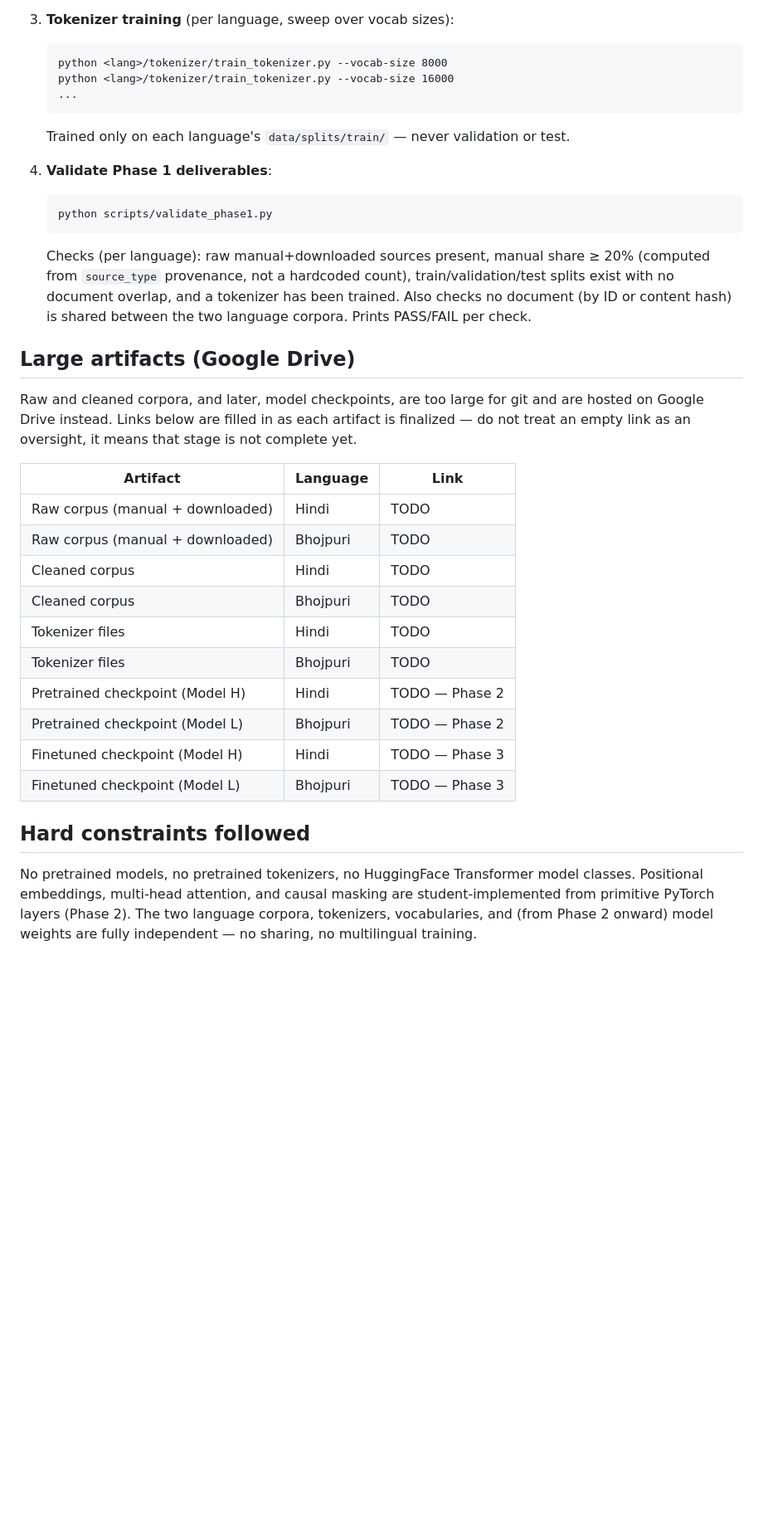
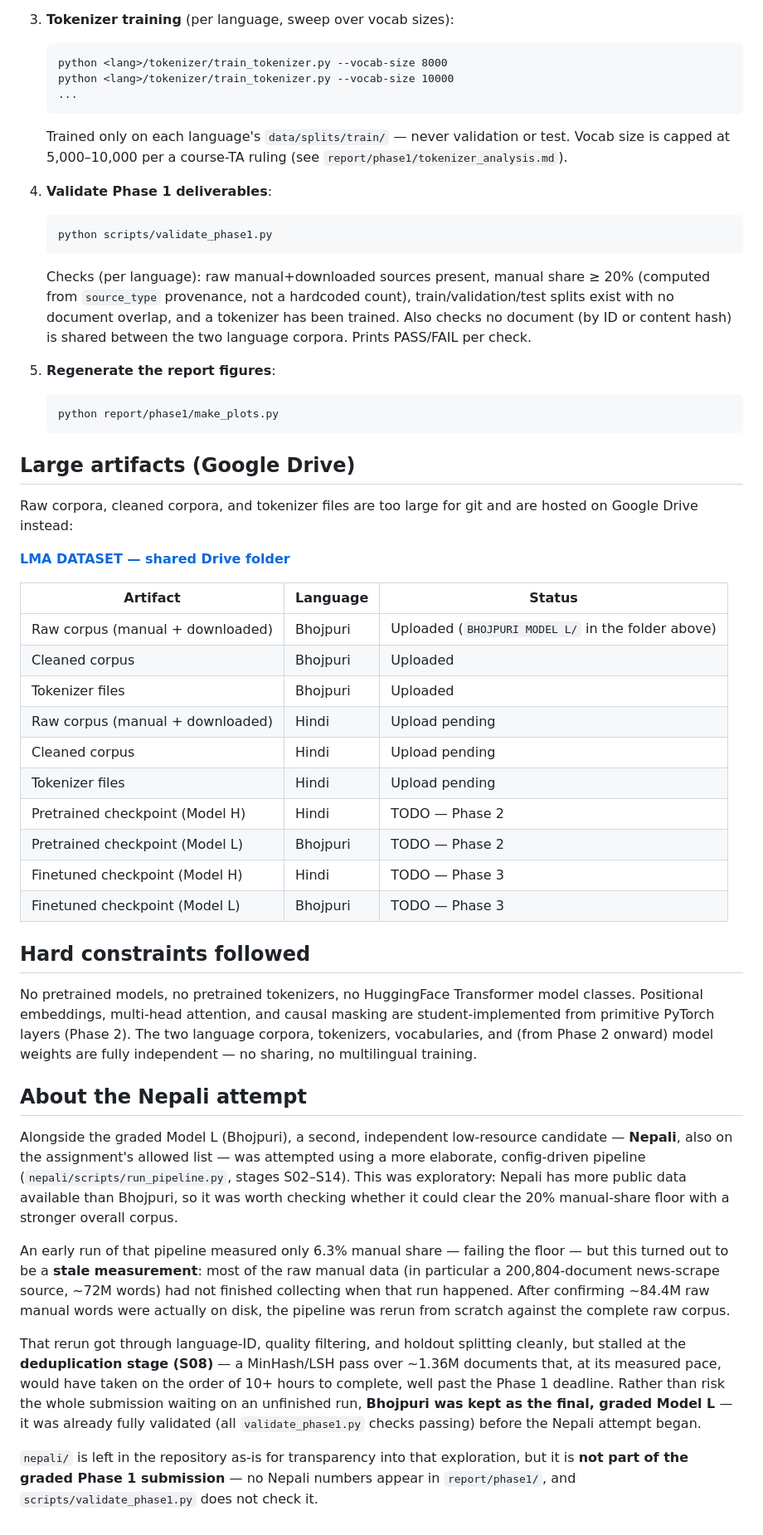
Before and after one commit to swarajkumar001/Monolingual-Transformer-Language-Models-from-Scratch-Hindi-Nepali-, a Markdown page: README.md, the part around one of its changes. Shown at 83% size. GitHub-like rendering; blank space fills up the shorter version.

Commit message:
add phase 1 deliverables readme and the drive link

````diff
--- a/README.md
+++ b/README.md
@@ -87,12 +98,13 @@ PASSED for both languages. In short:
 
    ```
    python <lang>/tokenizer/train_tokenizer.py --vocab-size 8000
-   python <lang>/tokenizer/train_tokenizer.py --vocab-size 16000
+   python <lang>/tokenizer/train_tokenizer.py --vocab-size 10000
    ...
    ```
 
    Trained only on each language's `data/splits/train/` — never
-   validation or test.
+   validation or test. Vocab size is capped at 5,000–10,000 per a
+   course-TA ruling (see `report/phase1/tokenizer_analysis.md`).
 
 4. **Validate Phase 1 deliverables**:
 
@@ -107,21 +119,27 @@ PASSED for both languages. In short:
    content hash) is shared between the two language corpora. Prints
    PASS/FAIL per check.
 
+5. **Regenerate the report figures**:
+
+   ```
+   python report/phase1/make_plots.py
+   ```
+
 ## Large artifacts (Google Drive)
 
-Raw and cleaned corpora, and later, model checkpoints, are too large for git
-and are hosted on Google Drive instead. Links below are filled in as each
-artifact is finalized — do not treat an empty link as an oversight, it means
-that stage is not complete yet.
+Raw corpora, cleaned corpora, and tokenizer files are too large for git and
+are hosted on Google Drive instead:
 
-| Artifact | Language | Link |
+**[LMA DATASET — shared Drive folder](https://drive.google.com/drive/folders/1Te68Ys--Ak4Em946rI5h15NPYxew4DsS?usp=sharing)**
+
+| Artifact | Language | Status |
 |---|---|---|
-| Raw corpus (manual + downloaded) | Hindi | TODO |
-| Raw corpus (manual + downloaded) | Bhojpuri | TODO |
-| Cleaned corpus | Hindi | TODO |
-| Cleaned corpus | Bhojpuri | TODO |
-| Tokenizer files | Hindi | TODO |
-| Tokenizer files | Bhojpuri | TODO |
+| Raw corpus (manual + downloaded) | Bhojpuri | Uploaded (`BHOJPURI MODEL L/` in the folder above) |
+| Cleaned corpus | Bhojpuri | Uploaded |
+| Tokenizer files | Bhojpuri | Uploaded |
+| Raw corpus (manual + downloaded) | Hindi | Upload pending |
+| Cleaned corpus | Hindi | Upload pending |
+| Tokenizer files | Hindi | Upload pending |
 | Pretrained checkpoint (Model H) | Hindi | TODO — Phase 2 |
 | Pretrained checkpoint (Model L) | Bhojpuri | TODO — Phase 2 |
 | Finetuned checkpoint (Model H) | Hindi | TODO — Phase 3 |
@@ -134,3 +152,34 @@ model classes. Positional embeddings, multi-head attention, and causal
 masking are student-implemented from primitive PyTorch layers (Phase 2). The
 two language corpora, tokenizers, vocabularies, and (from Phase 2 onward)
 model weights are fully independent — no sharing, no multilingual training.
+
+## About the Nepali attempt
+
+Alongside the graded Model L (Bhojpuri), a second, independent low-resource
+candidate — **Nepali**, also on the assignment's allowed list — was
+attempted using a more elaborate, config-driven pipeline
+(`nepali/scripts/run_pipeline.py`, stages S02–S14). This was exploratory:
+Nepali has more public data available than Bhojpuri, so it was worth
+checking whether it could clear the 20% manual-share floor with a stronger
+overall corpus.
+
+An early run of that pipeline measured only 6.3% manual share — failing the
+floor — but this turned out to be a **stale measurement**: most of the raw
+manual data (in particular a 200,804-document news-scrape source,
+~72M words) had not finished collecting when that run happened. After
+confirming ~84.4M raw manual words were actually on disk, the pipeline was
+rerun from scratch against the complete raw corpus.
+
+That rerun got through language-ID, quality filtering, and holdout
+splitting cleanly, but stalled at the **deduplication stage (S08)** — a
+MinHash/LSH pass over ~1.36M documents that, at its measured pace, would
+have taken on the order of 10+ hours to complete, well past the Phase 1
+deadline. Rather than risk the whole submission waiting on an unfinished
+run, **Bhojpuri was kept as the final, graded Model L** — it was already
+fully validated (all `validate_phase1.py` checks passing) before the Nepali
+attempt began.
+
+`nepali/` is left in the repository as-is for transparency into that
+exploration, but it is **not part of the graded Phase 1 submission** — no
+Nepali numbers appear in `report/phase1/`, and `scripts/validate_phase1.py`
+does not check it.
````
Also changed, not shown: other parts of README.md (+17 -6 lines), report/phase1/README.md (added, +144 -0 lines), report/phase1/phase1_strategy.md (+6 -0 lines).
